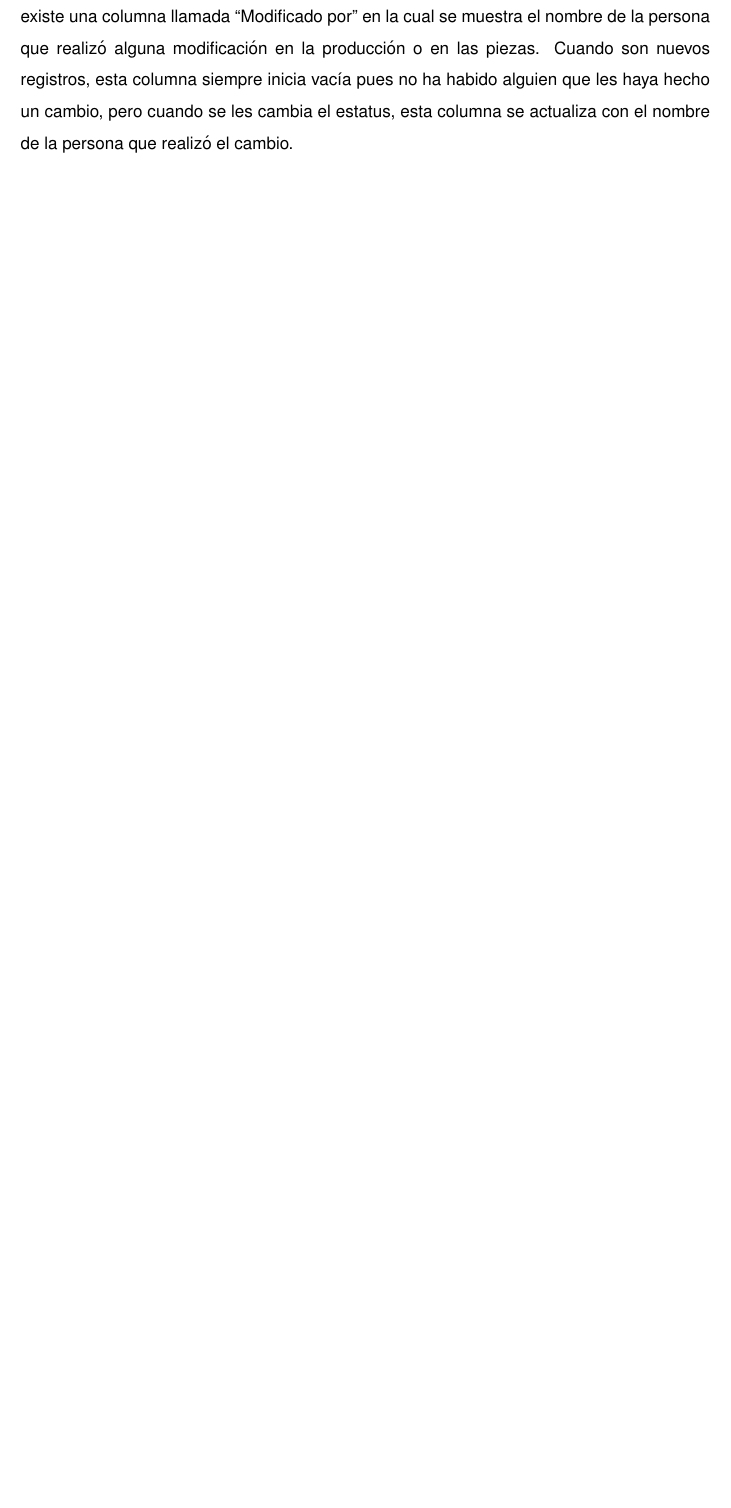
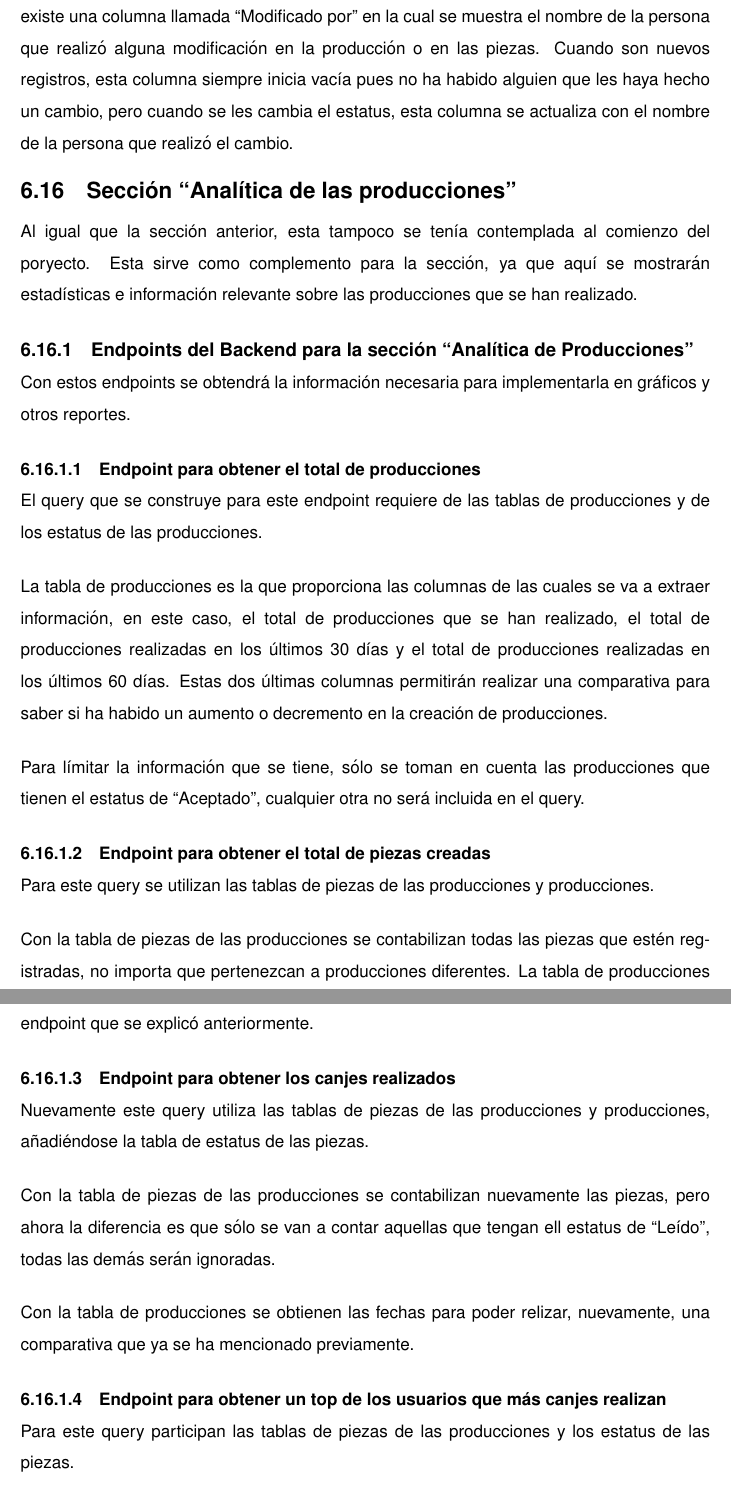
Before and after one commit to CrisAOH/LaTeX_Report, a LaTeX document (main.tex, which reads lib/desarrollo/act-realizadas/analitica-producciones/analitica-prod.tex, lib/desarrollo/act-realizadas/analitica-producciones/backend/backend.tex, lib/desarrollo/act-realizadas/analitica-producciones/backend/endpoints/endpoint-canjes.tex): part of page 72 of 72 before the commit and two parts of pages 72 and 73 of 74 after it, the two joined at a grey line, cut so that both start at the same text, the shorter picture padded with empty space. Compiled offline with pdfLaTeX.

Commit message:
Se ha finalizado la redacción de las actividades de backend de la sección de Analítica de las producciones.

```diff
--- /dev/null
+++ b/lib/desarrollo/act-realizadas/analitica-producciones/analitica-prod.tex
@@ -0,0 +1,4 @@
+\section{Sección ``Analítica de las producciones''}
+Al igual que la sección anterior, esta tampoco se tenía contemplada al comienzo del poryecto. Esta sirve como complemento para la sección, ya que aquí se mostrarán estadísticas e información relevante sobre las producciones que se han realizado.
+    \input{lib/desarrollo/act-realizadas/analitica-producciones/backend/backend.tex}
+    \input{lib/desarrollo/act-realizadas/analitica-producciones/frontend/frontend.tex}
--- /dev/null
+++ b/lib/desarrollo/act-realizadas/analitica-producciones/backend/backend.tex
@@ -0,0 +1,2 @@
+\subsection{Endpoints del Backend para la sección ``Analítica de Producciones''}
+Con estos endpoints se obtendrá la información necesaria para implementarla en gráficos y otros reportes.
--- /dev/null
+++ b/lib/desarrollo/act-realizadas/analitica-producciones/backend/endpoints/endpoint-canjes.tex
@@ -0,0 +1,6 @@
+\subsubsection{Endpoint para obtener los canjes realizados}
+Nuevamente este query utiliza las tablas de piezas de las producciones y producciones, añadiéndose la tabla de estatus de las piezas.
+
+Con la tabla de piezas de las producciones se contabilizan nuevamente las piezas, pero ahora la diferencia es que sólo se van a contar aquellas que tengan ell estatus de ``Leído'', todas las demás serán ignoradas.
+
+Con la tabla de producciones se obtienen las fechas para poder relizar, nuevamente, una comparativa que ya se ha mencionado previamente.
--- /dev/null
+++ b/lib/desarrollo/act-realizadas/analitica-producciones/backend/endpoints/endpoint-total-piezas.tex
@@ -0,0 +1,4 @@
+\subsubsection{Endpoint para obtener el total de piezas creadas}
+Para este query se utilizan las tablas de piezas de las producciones y producciones.
+
+Con la tabla de piezas de las producciones se contabilizan todas las piezas que estén registradas, no importa que pertenezcan a producciones diferentes. La tabla de producciones proporciona la fecha de cada producción para poder obtener una comparativa igual a la del endpoint que se explicó anteriormente.
--- /dev/null
+++ b/lib/desarrollo/act-realizadas/analitica-producciones/backend/endpoints/endpoint-total-prod.tex
@@ -0,0 +1,6 @@
+\subsubsection{Endpoint para obtener el total de producciones}
+El query que se construye para este endpoint requiere de las tablas de producciones y de los estatus de las producciones.
+
+La tabla de producciones es la que proporciona las columnas de las cuales se va a extraer información, en este caso, el total de producciones que se han realizado, el total de producciones realizadas en los últimos 30 días y el total de producciones realizadas en los últimos 60 días. Estas dos últimas columnas permitirán realizar una comparativa para saber si ha habido un aumento o decremento en la creación de producciones.
+
+Para límitar la información que se tiene, sólo se toman en cuenta las producciones que tienen el estatus de ``Aceptado'', cualquier otra no será incluida en el query.
--- /dev/null
+++ b/lib/desarrollo/act-realizadas/analitica-producciones/backend/endpoints/endpoint-usuarios-canjes.tex
@@ -0,0 +1,6 @@
+\subsubsection{Endpoint para obtener un top de los usuarios que más canjes realizan}
+Para este query participan las tablas de piezas de las producciones y los estatus de las piezas.
+
+Mediante la tabla de piezas de producciones es donde se obtiene quien realizó el canje y el total de canjes que se han hecho; además, gracias al total de canjes se puede realizar un top, simplemente se ordenan de manera ascendente los registros con base en el total de canjes de cada usuario.
+
+Se considera canje cuando los piezas tienen el estatus de ``Leído'', por lo que la información se límita a sólo las piezas que tengan ese estatus.
```
Also changed, not shown: lib/desarrollo/act-realizadas/actividades.tex (+1 -0 lines), lib/desarrollo/act-realizadas/analitica-producciones/backend/endpoints/endpoint-productos-canjes.tex (added, +6 -0 lines), lib/desarrollo/act-realizadas/analitica-producciones/frontend/frontend.tex (added, +1 -0 lines), lib/desarrollo/act-realizadas/analitica-producciones/backend/backend.tex (5 more changed lines), 1 other file.
